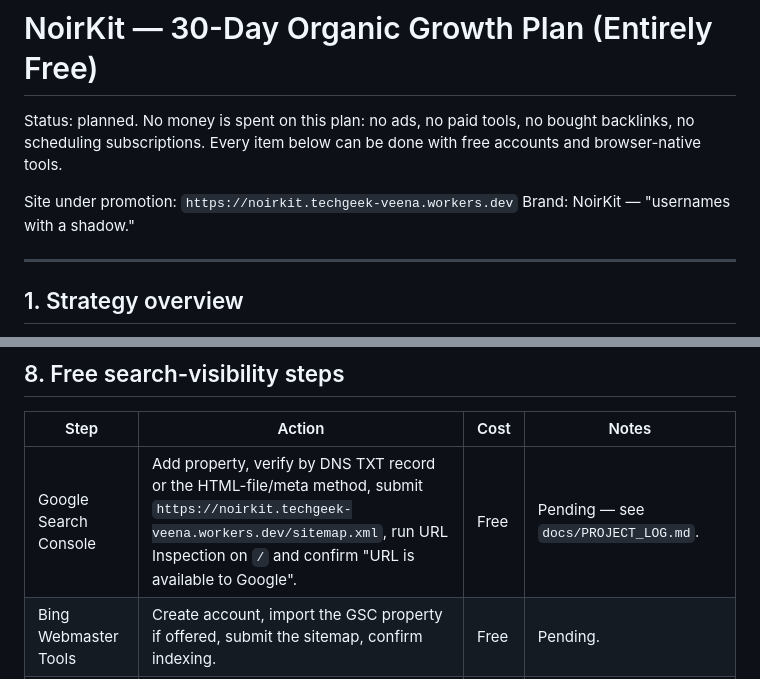
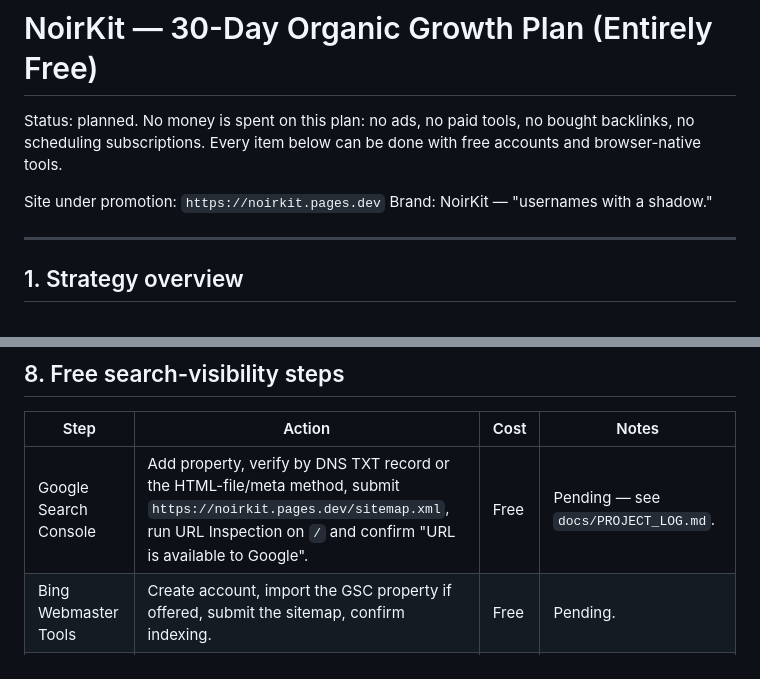
Before and after one commit to kannan3520/noirkit, a Markdown page: docs/GROWTH_PLAN.md, 2 parts joined by grey strips. Drawn GitHub-style.

```diff
--- a/docs/GROWTH_PLAN.md
+++ b/docs/GROWTH_PLAN.md
@@ -4,7 +4,7 @@ Status: planned. No money is spent on this plan: no ads, no paid tools, no bough
 backlinks, no scheduling subscriptions. Every item below can be done with free
 accounts and browser-native tools.
 
-Site under promotion: `https://noirkit.techgeek-veena.workers.dev`
+Site under promotion: `https://noirkit.pages.dev`
 Brand: NoirKit — "usernames with a shadow."
 
 ---
@@ -291,7 +291,7 @@ and reshares are deliberately labelled as re-runs.
 
 | Step | Action | Cost | Notes |
 |---|---|---|---|
-| Google Search Console | Add property, verify by DNS TXT record or the HTML-file/meta method, submit `https://noirkit.techgeek-veena.workers.dev/sitemap.xml`, run URL Inspection on `/` and confirm "URL is available to Google". | Free | Pending — see `docs/PROJECT_LOG.md`. |
+| Google Search Console | Add property, verify by DNS TXT record or the HTML-file/meta method, submit `https://noirkit.pages.dev/sitemap.xml`, run URL Inspection on `/` and confirm "URL is available to Google". | Free | Pending — see `docs/PROJECT_LOG.md`. |
 | Bing Webmaster Tools | Create account, import the GSC property if offered, submit the sitemap, confirm indexing. | Free | Pending. |
 | IndexNow | Generate a key file, host it at the site root, then ping the IndexNow endpoint with the URL list whenever content changes (Bing, Yandex and others consume it). | Free | Suits this site: every deploy is a known, small URL list. |
 | Sitemap | `sitemap.xml` already lists `/` and `/about` with `lastmod` — keep `lastmod` truthful on each redeploy. | Free | Already implemented. |
```
Also changed, not shown: docs/PROJECT_LOG.md (+15 -2 lines), docs/SEO_NOTES.md (+1 -1 lines).
